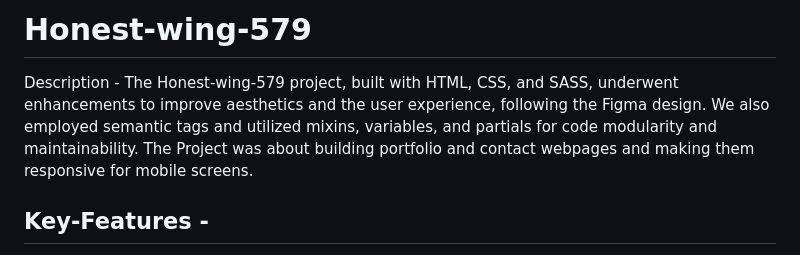
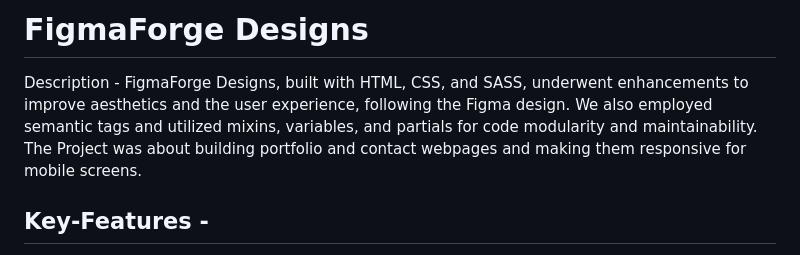
Before and after one commit to SourabhBurman/FigmaForge-Designs, a Markdown page: README.md, the part around the change. GitHub-like rendering.

```diff
--- a/README.md
+++ b/README.md
@@ -1,5 +1,5 @@
-# Honest-wing-579
- Description - The Honest-wing-579 project, built with HTML, CSS, and SASS, underwent enhancements to improve aesthetics and the user experience, following the Figma design. We also employed semantic tags and utilized mixins, variables, and partials for code modularity and maintainability. The Project was about building portfolio and contact webpages and making them responsive for mobile screens.
+# FigmaForge Designs
+ Description - FigmaForge Designs, built with HTML, CSS, and SASS, underwent enhancements to improve aesthetics and the user experience, following the Figma design. We also employed semantic tags and utilized mixins, variables, and partials for code modularity and maintainability. The Project was about building portfolio and contact webpages and making them responsive for mobile screens.
 
 ## Key-Features -
 <ul>
```
